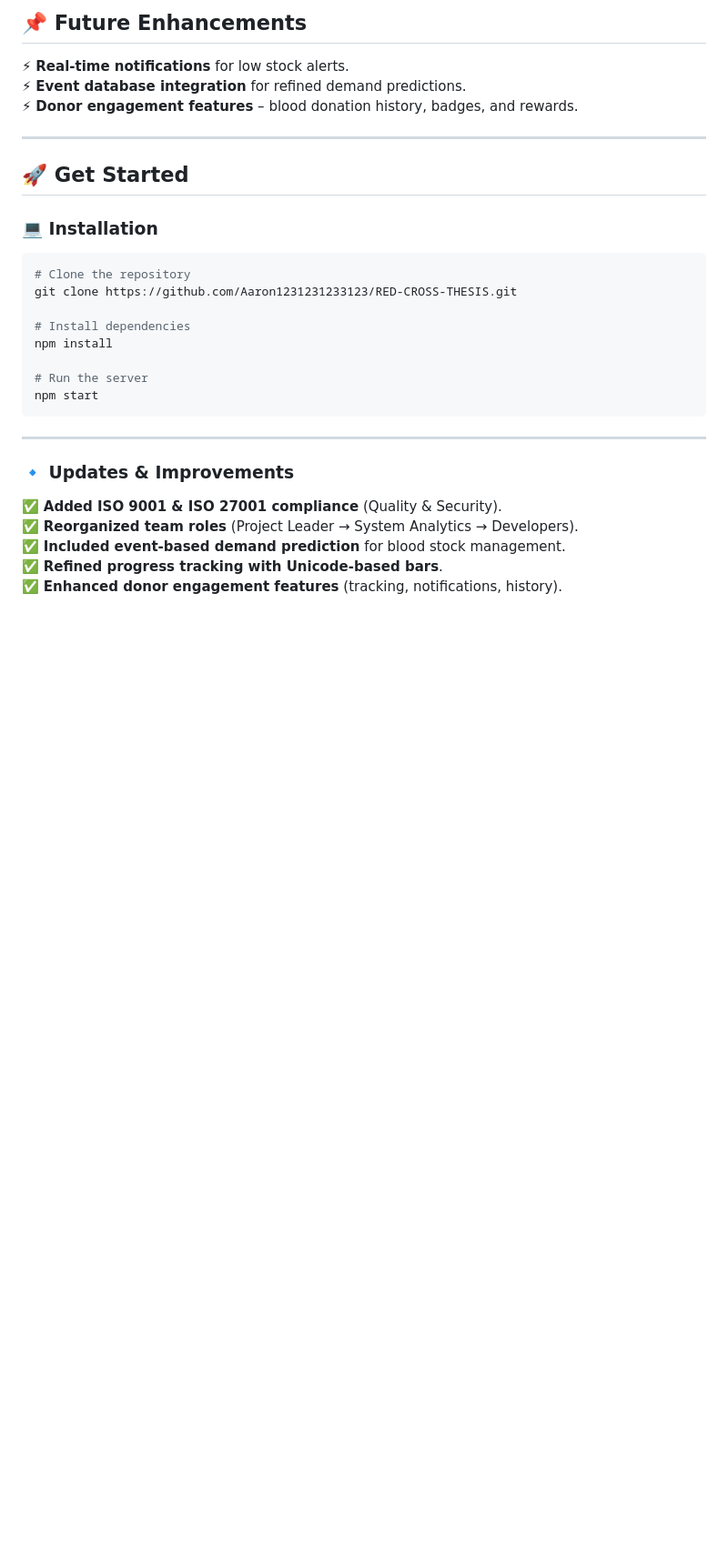
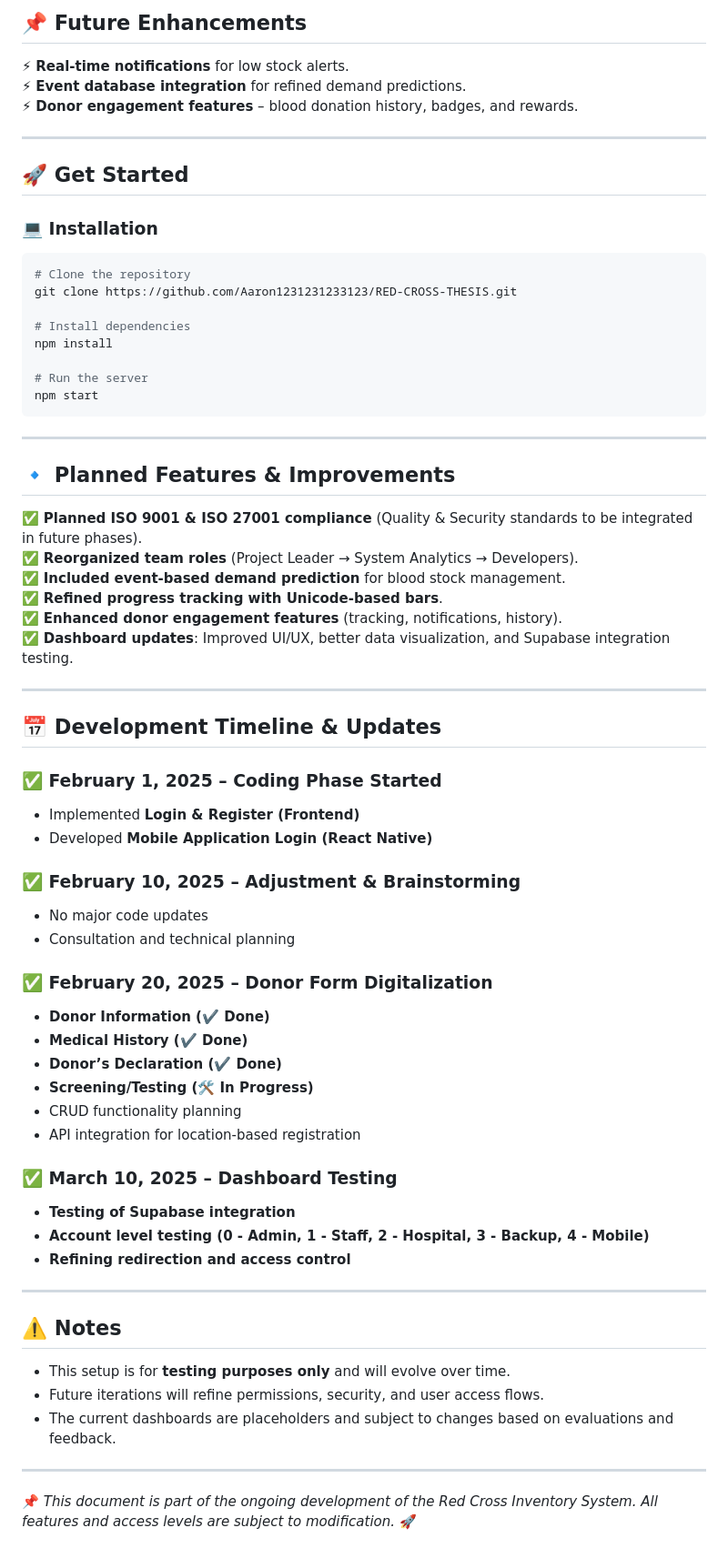
Before and after one commit to Aaron1231231233123/RED-CROSS-THESIS, a Markdown page: README.md, the part around the change. Shown at 91% size. Drawn GitHub-style; blank space fills up the shorter version.

```diff
--- a/README.md
+++ b/README.md
@@ -115,9 +115,47 @@ npm start
 
 ---
 
-### **🔹 Updates & Improvements**
-✅ **Added ISO 9001 & ISO 27001 compliance** (Quality & Security).
+## 🔹 Planned Features & Improvements
+
+✅ **Planned ISO 9001 & ISO 27001 compliance** (Quality & Security standards to be integrated in future phases).
 ✅ **Reorganized team roles** (Project Leader → System Analytics → Developers).
 ✅ **Included event-based demand prediction** for blood stock management.
 ✅ **Refined progress tracking with Unicode-based bars**.
 ✅ **Enhanced donor engagement features** (tracking, notifications, history).
+✅ **Dashboard updates**: Improved UI/UX, better data visualization, and Supabase integration testing.
+
+---
+
+## 📅 Development Timeline & Updates
+
+### **✅ February 1, 2025 – Coding Phase Started**
+- Implemented **Login & Register (Frontend)**
+- Developed **Mobile Application Login (React Native)**
+
+### **✅ February 10, 2025 – Adjustment & Brainstorming**
+- No major code updates
+- Consultation and technical planning
+
+### **✅ February 20, 2025 – Donor Form Digitalization**
+- **Donor Information (✔️ Done)**
+- **Medical History (✔️ Done)**
+- **Donor’s Declaration (✔️ Done)**
+- **Screening/Testing (🛠️ In Progress)**
+- CRUD functionality planning
+- API integration for location-based registration
+
+### **✅ March 10, 2025 – Dashboard Testing**
+- **Testing of Supabase integration**
+- **Account level testing (0 - Admin, 1 - Staff, 2 - Hospital, 3 - Backup, 4 - Mobile)**
+- **Refining redirection and access control**
+
+---
+
+## ⚠️ Notes
+- This setup is for **testing purposes only** and will evolve over time.
+- Future iterations will refine permissions, security, and user access flows.
+- The current dashboards are placeholders and subject to changes based on evaluations and feedback.
+
+---
+
+📌 *This document is part of the ongoing development of the Red Cross Inventory System. All features and access levels are subject to modification.* 🚀
```
